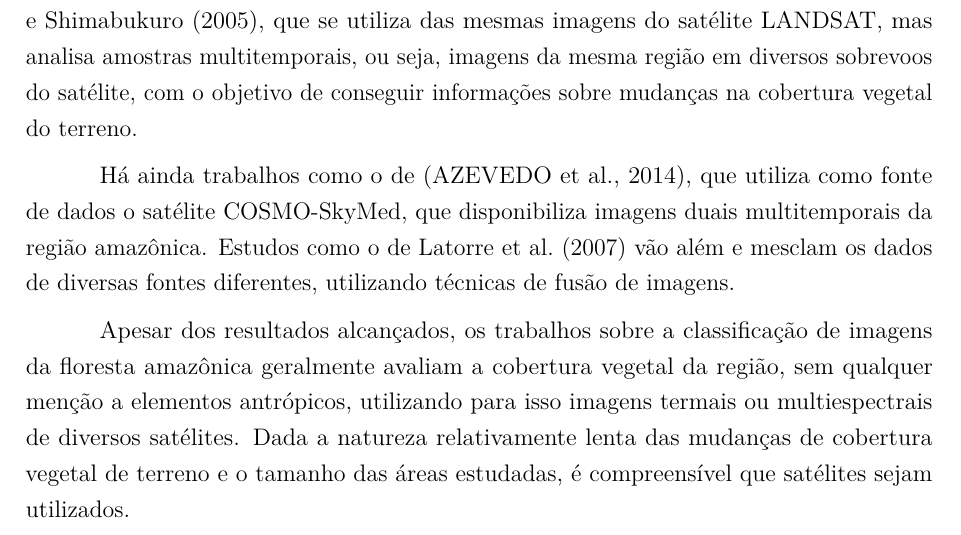
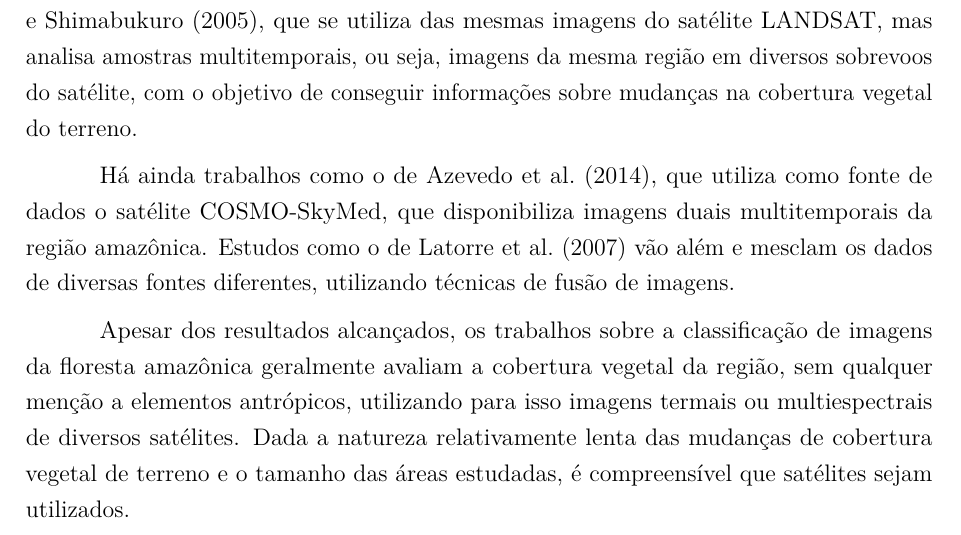
Before and after one commit to luizcavalcanti/dissertacao, a LaTeX thesis (final/dissertacao.tex, which reads final/trabalhos_relacionados.tex): part of page 49 of 101, cut so that both start at the same text. Compiled offline with pdfLaTeX.

Commit message:
[relacionados] correção de citação
Signed-off-by: Luiz Carlos Cavalcanti <cavalcanti.luiz@gmail.com>

```diff
--- a/final/trabalhos_relacionados.tex
+++ b/final/trabalhos_relacionados.tex
@@ -4,7 +4,7 @@ A floresta amazônica é tema recorrente em diversas áreas de pesquisa, incluin
 
 Trabalhos como os de \citeonline{almeidafilho:1998}, \citeonline{vasconcelos:2001}, \citeonline{lu:2012} e \citeonline{ferreira:2012} se utilizam de imagens com 6 bandas multiespectrais e 1 banda termal do satélite LANDSAT da região amazônica para determinar a cobertura de terreno das áreas inspecionadas. Estes trabalhos têm foco nos tipos de vegetação que cobrem o terreno, classes tais como floresta, capoeira, vegetação secundária, ou até mesmo espécies e grupos de plantas. Há trabalhos mais elaborados, como o de \citeonline{espiritosanto:2005}, que se utiliza das mesmas imagens do satélite LANDSAT, mas analisa amostras multitemporais, ou seja, imagens da mesma região em diversos sobrevoos do satélite, com o objetivo de conseguir informações sobre mudanças na cobertura vegetal do terreno.
 
-Há ainda trabalhos como o de \cite{azevedo:2014}, que utiliza como fonte de dados o satélite COSMO-SkyMed,  que disponibiliza imagens duais multitemporais da região amazônica. Estudos como o de \citeonline{latorre:2007} vão além e mesclam os dados de diversas fontes diferentes, utilizando técnicas de fusão de imagens.
+Há ainda trabalhos como o de \citeonline{azevedo:2014}, que utiliza como fonte de dados o satélite COSMO-SkyMed,  que disponibiliza imagens duais multitemporais da região amazônica. Estudos como o de \citeonline{latorre:2007} vão além e mesclam os dados de diversas fontes diferentes, utilizando técnicas de fusão de imagens.
 
 Apesar dos resultados alcançados, os trabalhos sobre a classificação de imagens da floresta amazônica geralmente avaliam a cobertura vegetal da região, sem qualquer menção a elementos antrópicos, utilizando para isso imagens termais ou multiespectrais de diversos satélites. Dada a natureza relativamente lenta das mudanças de cobertura vegetal de terreno e o tamanho das áreas estudadas, é compreensível que satélites sejam utilizados.
 
```
